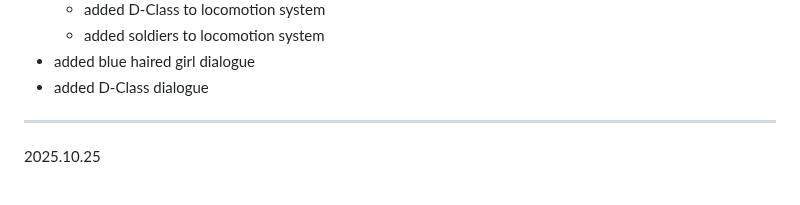
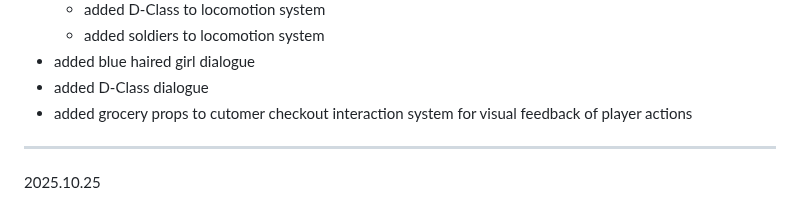
Before and after one commit to hellstorm-software/Kult-Rising, a Markdown page: readme.md, the part around the change. GitHub-like rendering.

```diff
--- a/readme.md
+++ b/readme.md
@@ -29,6 +29,7 @@ Kult Rising is an SCP survival/building immersive sim set in the Sxlaris Univers
     - added soldiers to locomotion system
 - added blue haired girl dialogue
 - added D-Class dialogue
+- added grocery props to cutomer checkout interaction system for visual feedback of player actions
 
 ----------------------------------------------------------
 
```
